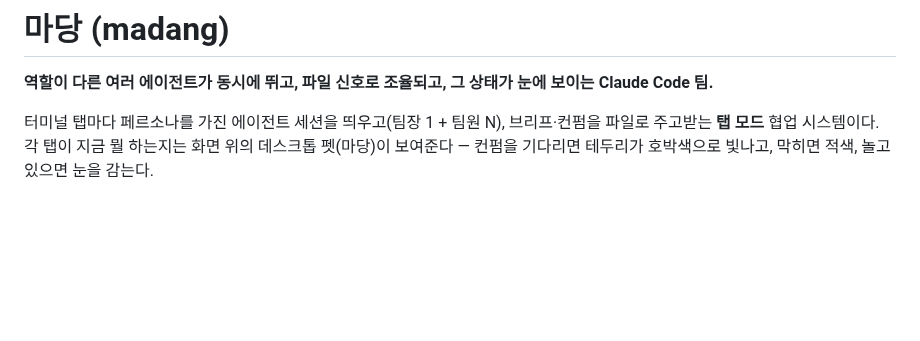
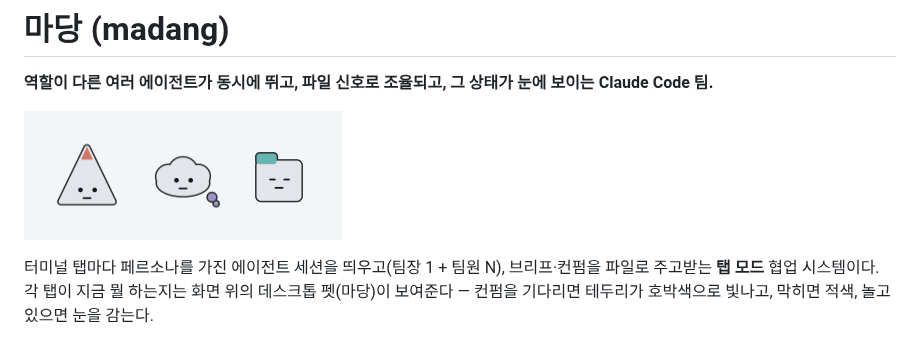
Before and after one commit to janjanjae/madang, a Markdown page: README.md, the part around the change. Drawn GitHub-style; pictures changed too: claude/assets/hero.gif; blank space fills up the shorter version.

Commit message:
docs(readme): 히어로 GIF + 생성 스크립트 make-hero-gif.sh, 09-04 아침 진행 로그
Co-Authored-By: Claude Fable 5.1 <noreply@anthropic.com>
Claude-Session: https://claude.ai/code/session_0198NRuVeQ6VgwaqyjxbxB59

```diff
--- a/README.md
+++ b/README.md
@@ -1,6 +1,8 @@
 # 마당 (madang)
 
 **역할이 다른 여러 에이전트가 동시에 뛰고, 파일 신호로 조율되고, 그 상태가 눈에 보이는 Claude Code 팀.**
+
+![마당 데스크톱 펫 — 번뜩·몽글·슥슥의 상태가 바뀌는 모습](claude/assets/hero.gif)
 
 터미널 탭마다 페르소나를 가진 에이전트 세션을 띄우고(팀장 1 + 팀원 N), 브리프·컨펌을 파일로 주고받는 **탭 모드** 협업 시스템이다. 각 탭이 지금 뭘 하는지는 화면 위의 데스크톱 펫(마당)이 보여준다 — 컨펌을 기다리면 테두리가 호박색으로 빛나고, 막히면 적색, 놀고 있으면 눈을 감는다.
 
```
Also changed, not shown: plans/rename-night-2026-09-03.md (+9 -0 lines), 1 other file.
